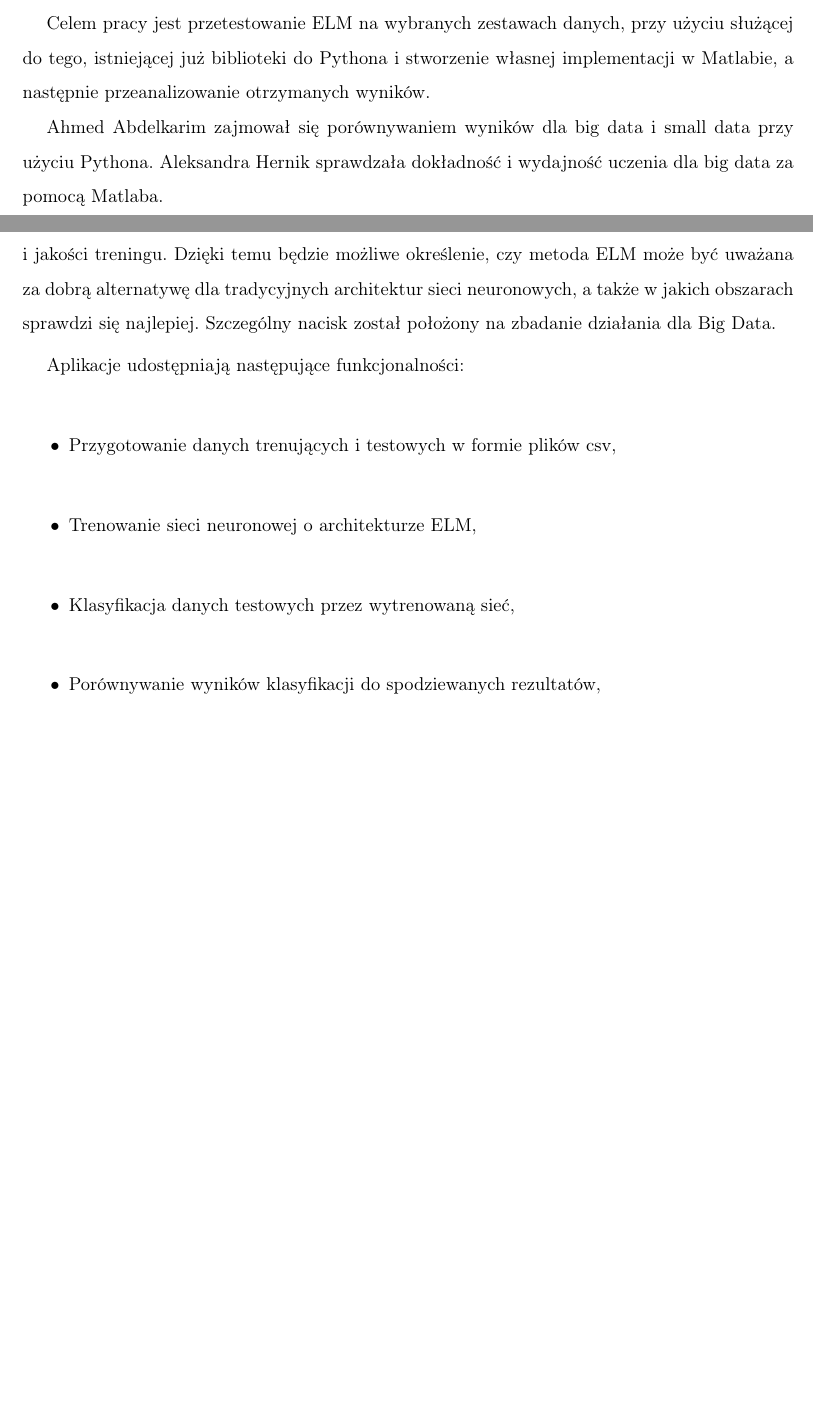
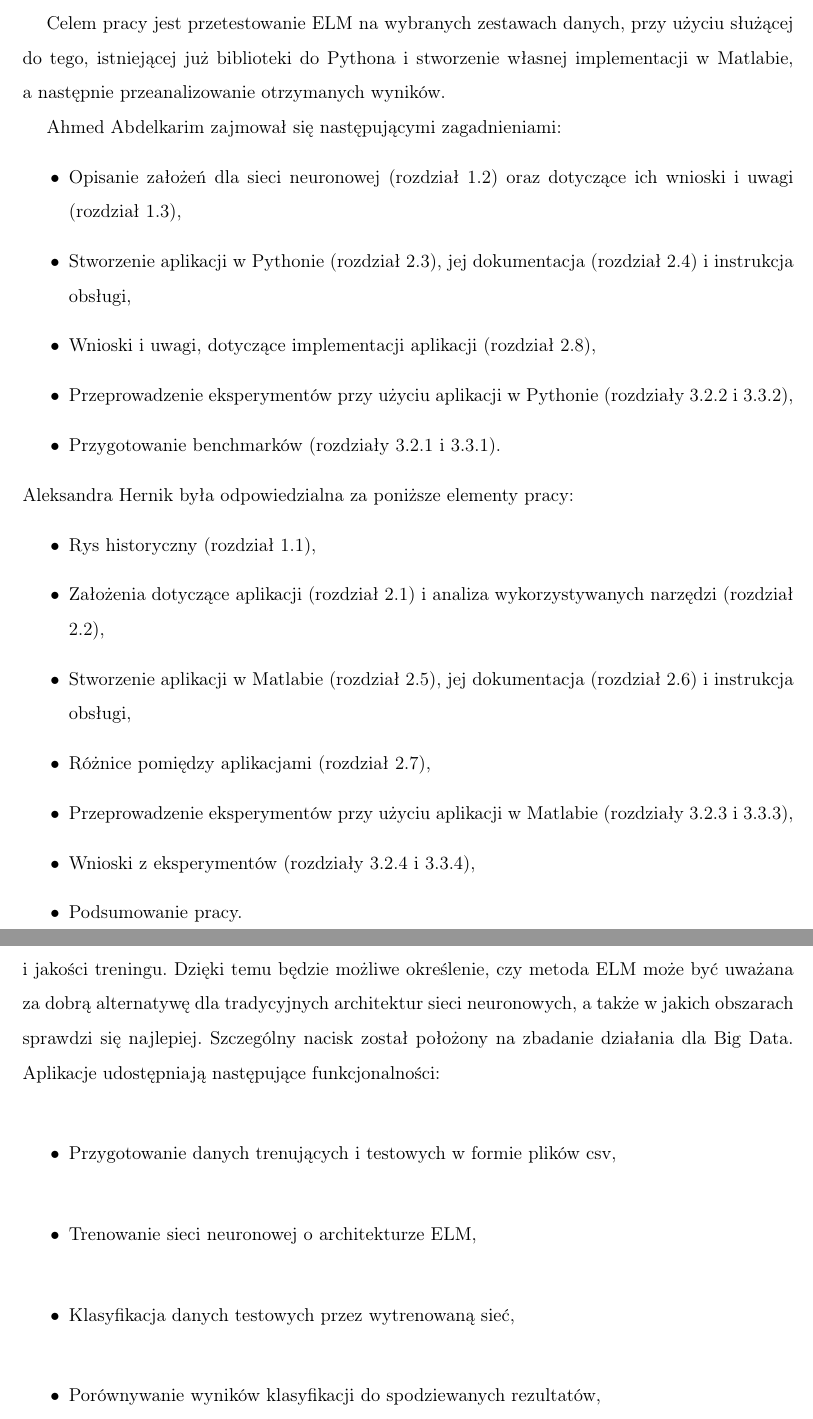
Before and after one commit to Alkuerissa/ELM, a LaTeX thesis (Praca/elm.tex): two parts of pages 9 and 15 of 52, joined at a grey line, cut so that both start at the same text, the shorter picture padded with empty space. Compiled offline with pdfLaTeX.

Commit message:
Podział pracy

```diff
--- a/Praca/elm.tex
+++ b/Praca/elm.tex
@@ -79,11 +79,26 @@ Jest on osiągany poprzez stworzenie dwóch aplikacji -- w~Pythonie, korzystają
 
 \chapter*{Wprowadzenie}
 %\addcontentsline{toc}{chapter}{Wprowadzenie}
-Celem pracy jest przetestowanie ELM na wybranych zestawach danych, przy użyciu służącej do tego, istniejącej już biblioteki do Pythona i~stworzenie własnej implementacji w Matlabie, a następnie przeanalizowanie otrzymanych wyników.
+Celem pracy jest przetestowanie ELM na wybranych zestawach danych, przy użyciu służącej do tego, istniejącej już biblioteki do Pythona i~stworzenie własnej implementacji w Matlabie, a~następnie przeanalizowanie otrzymanych wyników.
 
-Ahmed Abdelkarim zajmował się porównywaniem wyników dla big data i~small data przy użyciu Pythona.
-Aleksandra Hernik sprawdzała dokładność i~wydajność uczenia dla big data za pomocą Matlaba.
-
+Ahmed Abdelkarim zajmował się następującymi zagadnieniami:
+\begin{itemize}
+\item Opisanie założeń dla sieci neuronowej (rozdział \ref{zalozenia-sieci}) oraz dotyczące ich wnioski i uwagi (rozdział \ref{wnioski1}),
+\item Stworzenie aplikacji w Pythonie (rozdział \ref{python-aplikacja}), jej dokumentacja (rozdział \ref{python-dokumentacja}) i instrukcja obsługi,
+\item Wnioski i uwagi, dotyczące implementacji aplikacji (rozdział \ref{wnioski2}),
+\item Przeprowadzenie eksperymentów przy użyciu aplikacji w Pythonie (rozdziały \ref{python-dota} i \ref{python-lasy}),
+\item Przygotowanie benchmarków (rozdziały \ref{opis-dota} i \ref{opis-lasy}).
+\end{itemize}
+Aleksandra Hernik była odpowiedzialna za poniższe elementy pracy:
+\begin{itemize}
+\item Rys historyczny (rozdział \ref{rys}),
+\item Założenia dotyczące aplikacji (rozdział \ref{zalozenia-aplikacji}) i analiza wykorzystywanych narzędzi (rozdział \ref{analiza-narzedzi}),
+\item Stworzenie aplikacji w Matlabie (rozdział \ref{matlab-aplikacja}), jej dokumentacja (rozdział \ref{matlab-dokumentacja}) i instrukcja obsługi,
+\item Różnice pomiędzy aplikacjami (rozdział \ref{roznice-aplikacji}),
+\item Przeprowadzenie eksperymentów przy użyciu aplikacji w Matlabie (rozdziały \ref{matlab-dota} i \ref{matlab-lasy}),
+\item Wnioski z eksperymentów (rozdziały \ref{wnioski-dota} i \ref{wnioski-lasy}),
+\item Podsumowanie pracy.
+\end{itemize}
 \clearpage
 \chapter{Opracowanie modelu pracy sieci do ekstremalnego uczenia maszynowego ELM}
 \section{Rys historyczny}
@@ -153,7 +169,7 @@ Ponieważ ELM jest bardzo szybką metodą, naturalne jest zastosowanie jej do bi
 \chapter{Wykonanie implementacji ELM w~Pythonie i~Matlabie}
 \section{Założenia dotyczące aplikacji}
 Projekt polega na przygotowaniu dwóch aplikacji. Pierwsza jest napisana w~języku Python. Druga została stworzona w~środowisku Matlab. Celem obu jest przetestowanie nowego modelu sieci neuronowych -- Extreme Learning Machine. Programy zapewniają możliwość wytrenowania sieci neuronowej przy użyciu różnych danych i~dostarczają informacje, dotyczące czasu trwania i~jakości treningu. Dzięki temu będzie możliwe określenie, czy metoda ELM może być uważana za dobrą alternatywę dla tradycyjnych architektur sieci neuronowych, a~także w~jakich obszarach sprawdzi się najlepiej. Szczególny nacisk został położony na zbadanie działania dla Big Data.
-
+\label{zalozenia-aplikacji}
 Aplikacje udostępniają następujące funkcjonalności:
 \begin{itemize}
 \item Przygotowanie danych trenujących i~testowych w~formie plików csv,
```
Also changed, not shown: Praca/elm.tex (25 more changed lines).
